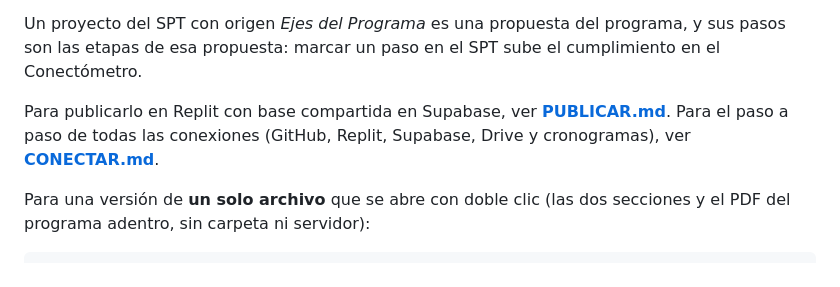
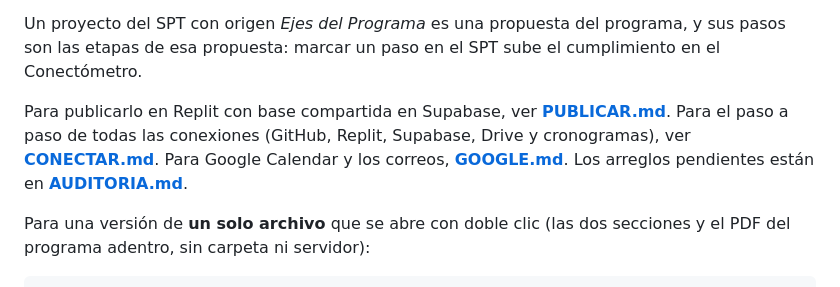
Before and after one commit to martincarrascocampos-prog/Cumplimineto-Propuestas, a Markdown page: README.md, the part around the change. Rendered like a GitHub page.

```diff
--- a/README.md
+++ b/README.md
@@ -11,7 +11,8 @@ las etapas de esa propuesta: marcar un paso en el SPT sube el cumplimiento en el
 
 Para publicarlo en Replit con base compartida en Supabase, ver **[PUBLICAR.md](PUBLICAR.md)**.
 Para el paso a paso de todas las conexiones (GitHub, Replit, Supabase, Drive y cronogramas),
-ver **[CONECTAR.md](CONECTAR.md)**.
+ver **[CONECTAR.md](CONECTAR.md)**. Para Google Calendar y los correos, **[GOOGLE.md](GOOGLE.md)**.
+Los arreglos pendientes están en **[AUDITORIA.md](AUDITORIA.md)**.
 
 Para una versión de **un solo archivo** que se abre con doble clic (las dos secciones y el PDF
 del programa adentro, sin carpeta ni servidor):
```
Also changed, not shown: GOOGLE.md (added, +111 -0 lines).
